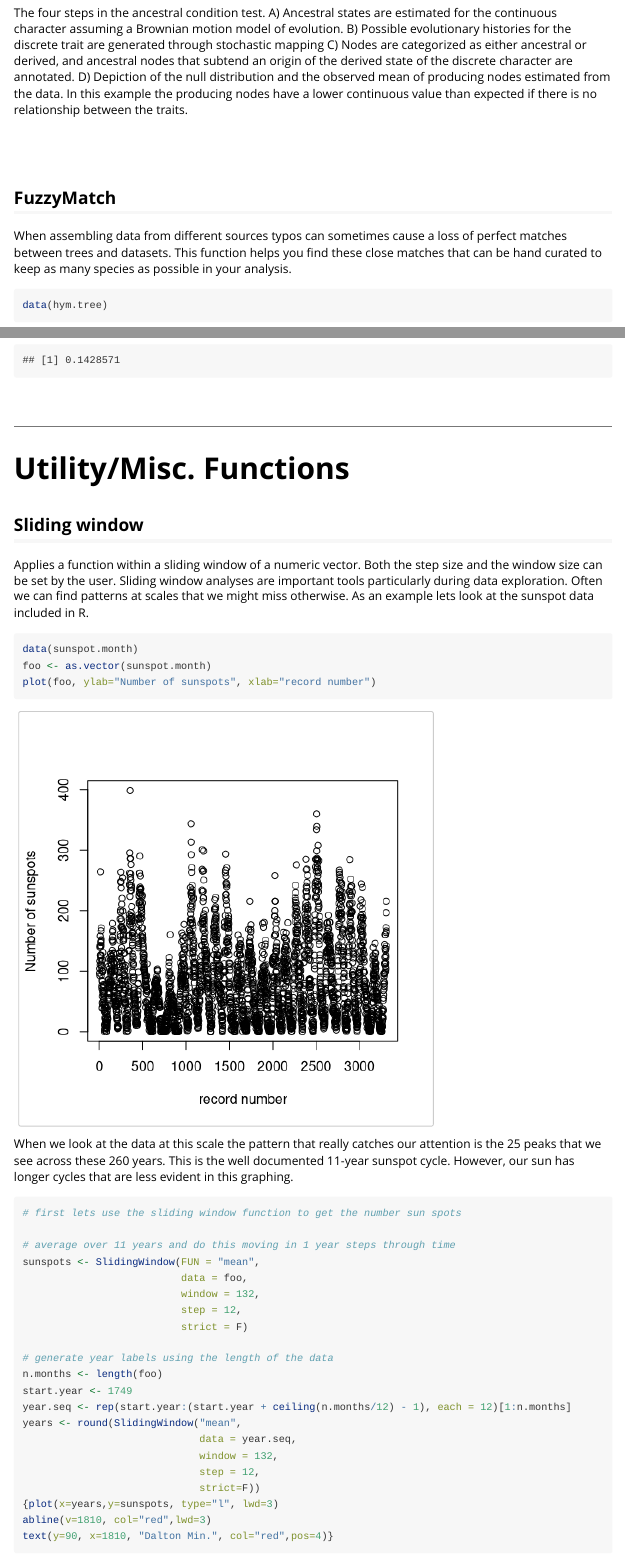
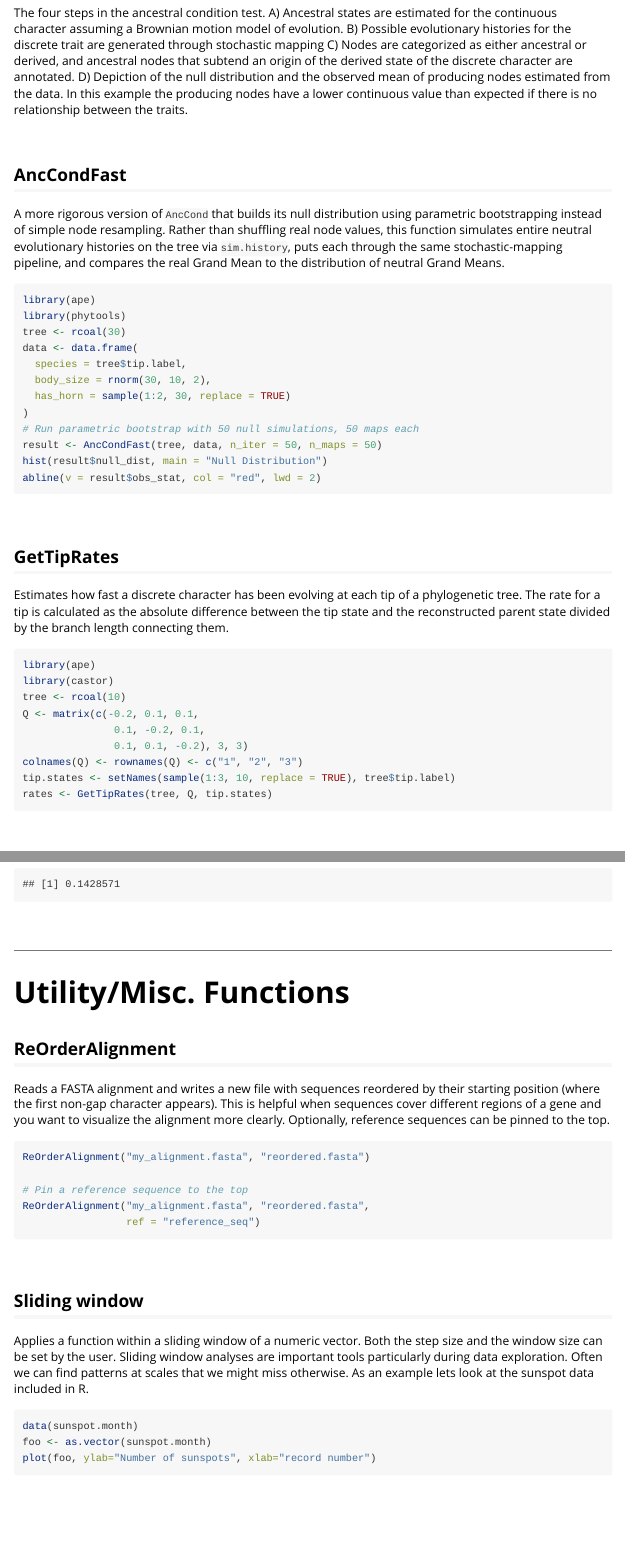
Before and after one commit to coleoguy/evobir, an R Markdown document (vignettes/evolutionary.biology.in.R.Rmd): the page in a window 1100 px wide, from 1240 px down, and a second part further down, joined at a grey line. Rendered offline with R 4.5, knitr and Pandoc, with nearby package versions; some code elsewhere in the file could not run offline; long lines of code are wrapped.

Commit message:
small fixes

````diff
--- a/vignettes/evolutionary.biology.in.R.Rmd
+++ b/vignettes/evolutionary.biology.in.R.Rmd
@@ -44,6 +44,45 @@
 
 &nbsp;
 
+## AncCondFast
+
+A more rigorous version of `AncCond` that builds its null distribution using parametric bootstrapping instead of simple node resampling. Rather than shuffling real node values, this function simulates entire neutral evolutionary histories on the tree via `sim.history`, puts each through the same stochastic-mapping pipeline, and compares the real Grand Mean to the distribution of neutral Grand Means.
+
+```{r, eval=FALSE}
+library(ape)
+library(phytools)
+tree <- rcoal(30)
+data <- data.frame(
+  species = tree$tip.label,
+  body_size = rnorm(30, 10, 2),
+  has_horn = sample(1:2, 30, replace = TRUE)
+)
+# Run parametric bootstrap with 50 null simulations, 50 maps each
+result <- AncCondFast(tree, data, n_iter = 50, n_maps = 50)
+hist(result$null_dist, main = "Null Distribution")
+abline(v = result$obs_stat, col = "red", lwd = 2)
+```
+
+&nbsp;
+
+## GetTipRates
+
+Estimates how fast a discrete character has been evolving at each tip of a phylogenetic tree. The rate for a tip is calculated as the absolute difference between the tip state and the reconstructed parent state divided by the branch length connecting them.
+
+```{r, eval=FALSE}
+library(ape)
+library(castor)
+tree <- rcoal(10)
+Q <- matrix(c(-0.2, 0.1, 0.1,
+               0.1, -0.2, 0.1,
+               0.1, 0.1, -0.2), 3, 3)
+colnames(Q) <- rownames(Q) <- c("1", "2", "3")
+tip.states <- setNames(sample(1:3, 10, replace = TRUE), tree$tip.label)
+rates <- GetTipRates(tree, Q, tip.states)
+```
+
+&nbsp;
+
 
 
 &nbsp;
@@ -79,3 +123,8 @@
+```{r, eval=FALSE}
+result <- countTrees("posterior_trees.nwk", "candidate_topologies.nwk")
+result[[1]]  # counts per reference topology
+result[[2]]  # which topology each individual tree matched
+```
 
 
 &nbsp;
@@ -185,6 +246,19 @@
 _______
 # Utility/Misc. Functions
 
+## ReOrderAlignment
+
+Reads a FASTA alignment and writes a new file with sequences reordered by their starting position (where the first non-gap character appears). This is helpful when sequences cover different regions of a gene and you want to visualize the alignment more clearly. Optionally, reference sequences can be pinned to the top.
+
+```{r, eval=FALSE}
+ReOrderAlignment("my_alignment.fasta", "reordered.fasta")
+
+# Pin a reference sequence to the top
+ReOrderAlignment("my_alignment.fasta", "reordered.fasta",
+                 ref = "reference_seq")
+```
+
+&nbsp;
 
 ## Sliding window
 
````
Also changed, not shown: context.md (+4 -0 lines), vignettes/evolutionary.biology.in.R.R (deleted, +0 -64 lines), vignettes/evolutionary.biology.in.R.html (deleted), vignettes/evolutionary.biology.in.R.Rmd (17 more changed lines), 2 other files.
